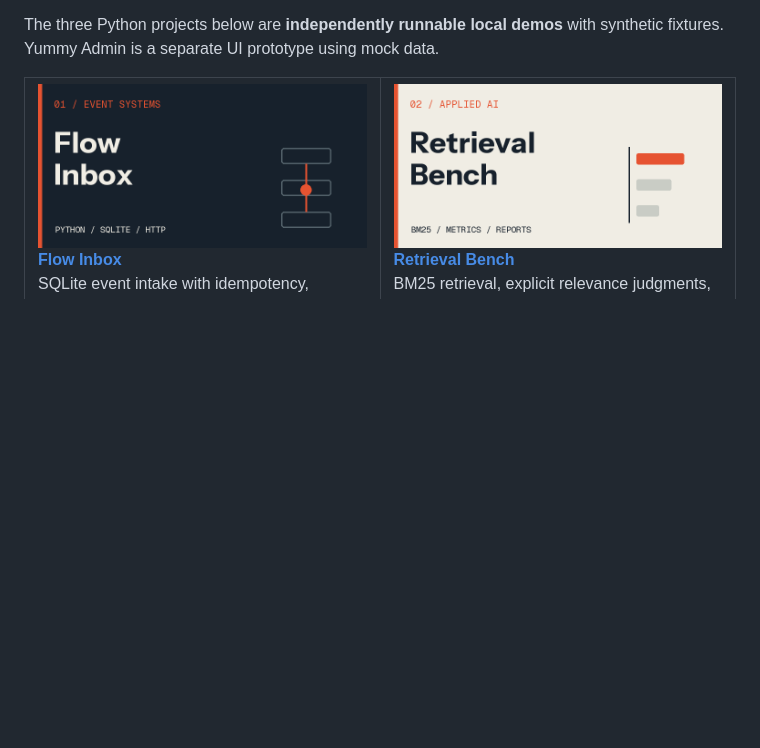
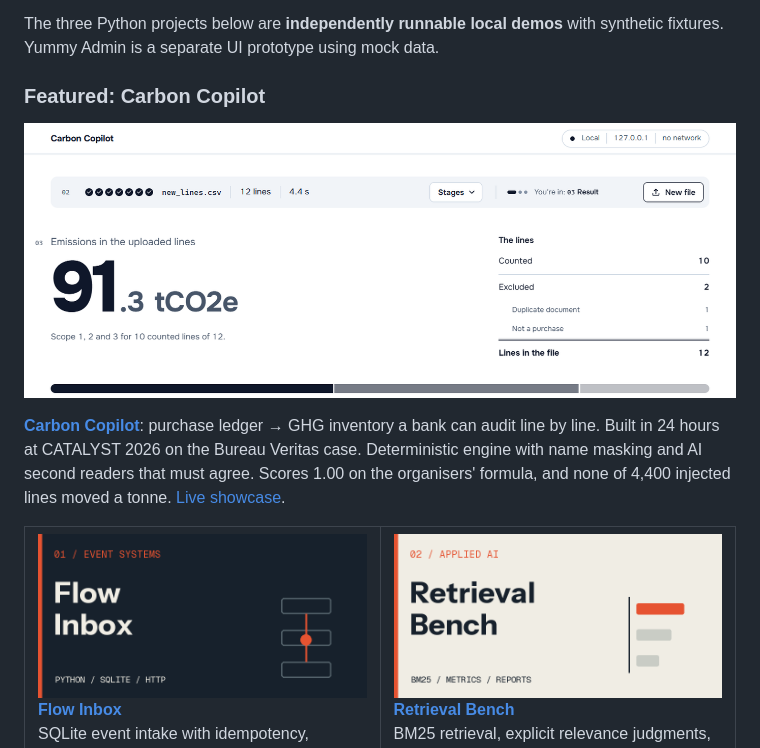
Before and after one commit to abusanaevdias/abusanaevdias, a Markdown page: README.md, the part around the change. Drawn GitHub-style; pictures changed too: project-carbon-copilot.png (added); blank space fills up the shorter version.

Commit message:
Feature Carbon Copilot (CATALYST 2026) on the profile

```diff
--- a/README.md
+++ b/README.md
@@ -3,6 +3,12 @@
 I build TypeScript interfaces and Python services, with a focus on retrieval evaluation and reliable application workflows.
 
 The three Python projects below are **independently runnable local demos** with synthetic fixtures. Yummy Admin is a separate UI prototype using mock data.
+
+### Featured: Carbon Copilot
+
+<a href="https://github.com/abusanaevdias/carbon-copilot"><img src="./project-carbon-copilot.png" alt="Carbon Copilot: 91.3 tCO2e from a dropped ledger file, every line traced" width="100%" /></a>
+
+**[Carbon Copilot](https://github.com/abusanaevdias/carbon-copilot)**: purchase ledger → GHG inventory a bank can audit line by line. Built in 24 hours at CATALYST 2026 on the Bureau Veritas case. Deterministic engine with name masking and AI second readers that must agree. Scores 1.00 on the organisers' formula, and none of 4,400 injected lines moved a tonne. [Live showcase](https://carbon-copilot.vercel.app).
 
 <table>
   <tr>
```
